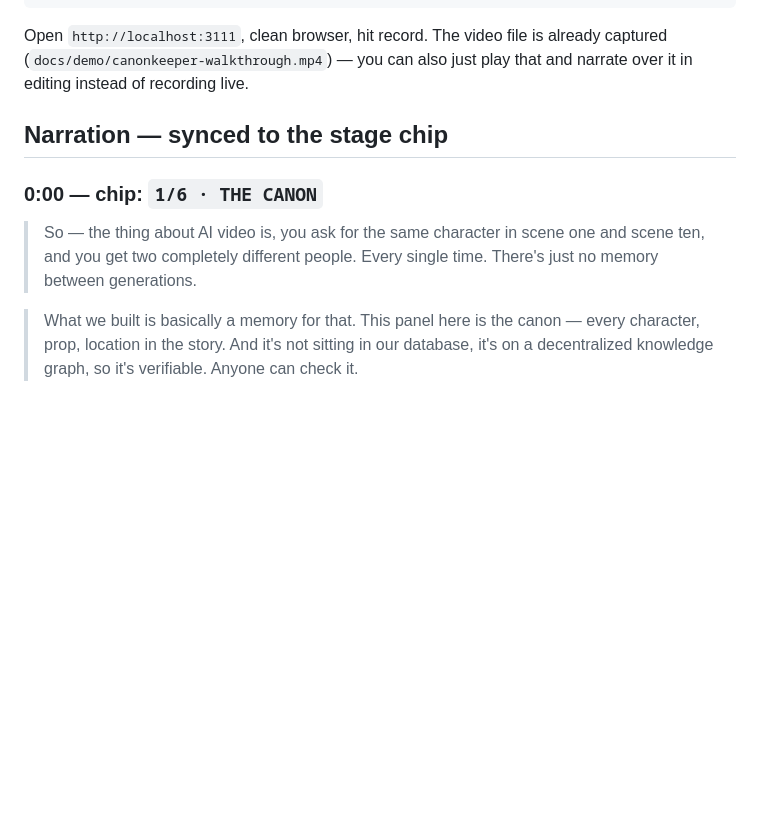
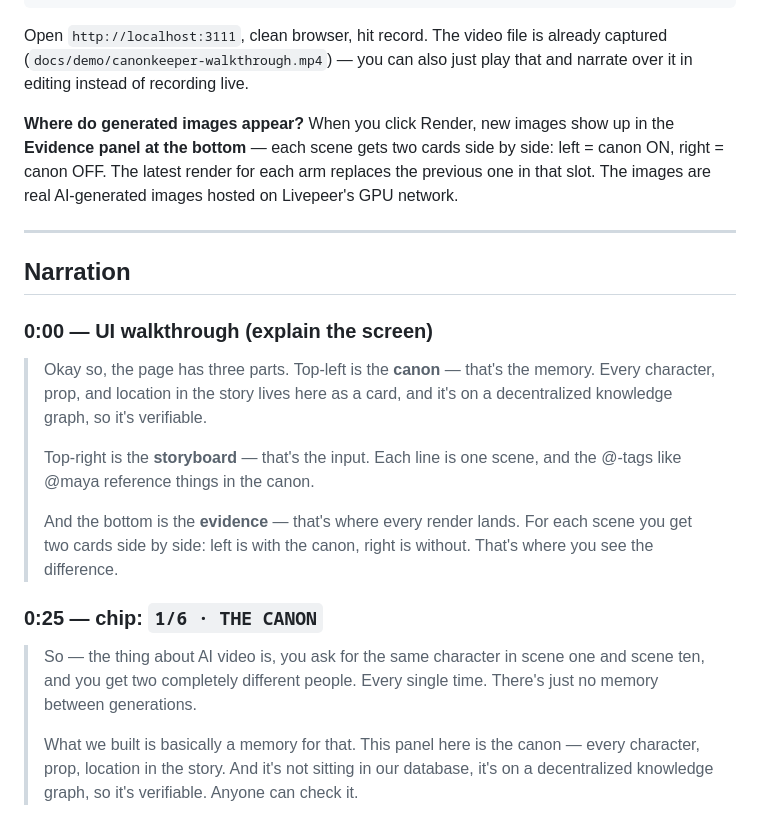
Before and after one commit to aegonmyy/canonkeeper, a Markdown page: DEMO-SCRIPT.md, the part around one of its changes. Rendered like a GitHub page; blank space fills up the shorter version.

Commit message:
Add UI walkthrough section to demo script + note on where renders appear

```diff
--- a/DEMO-SCRIPT.md
+++ b/DEMO-SCRIPT.md
@@ -18,14 +18,35 @@ Open `http://localhost:3111`, clean browser, hit record. The video file is
 already captured (`docs/demo/canonkeeper-walkthrough.mp4`) — you can also
 just play that and narrate over it in editing instead of recording live.
 
-## Narration — synced to the stage chip
+**Where do generated images appear?** When you click Render, new images
+show up in the **Evidence panel at the bottom** — each scene gets two cards
+side by side: left = canon ON, right = canon OFF. The latest render for
+each arm replaces the previous one in that slot. The images are real
+AI-generated images hosted on Livepeer's GPU network.
 
-### 0:00 — chip: `1/6 · THE CANON`
+---
+
+## Narration
+
+### 0:00 — UI walkthrough (explain the screen)
+
+> Okay so, the page has three parts. Top-left is the **canon** — that's the
+> memory. Every character, prop, and location in the story lives here as a
+> card, and it's on a decentralized knowledge graph, so it's verifiable.
+>
+> Top-right is the **storyboard** — that's the input. Each line is one scene,
+> and the @-tags like @maya reference things in the canon.
+>
+> And the bottom is the **evidence** — that's where every render lands. For
+> each scene you get two cards side by side: left is with the canon, right
+> is without. That's where you see the difference.
+
+### 0:25 — chip: `1/6 · THE CANON`
 
 > So — the thing about AI video is, you ask for the same character in scene
 > one and scene ten, and you get two completely different people. Every
 > single time. There's just no memory between generations.
-
+>
 > What we built is basically a memory for that. This panel here is the
 > canon — every character, prop, location in the story. And it's not
 > sitting in our database, it's on a decentralized knowledge graph, so
```
Also changed, not shown: other parts of DEMO-SCRIPT.md (+12 -12 lines).
